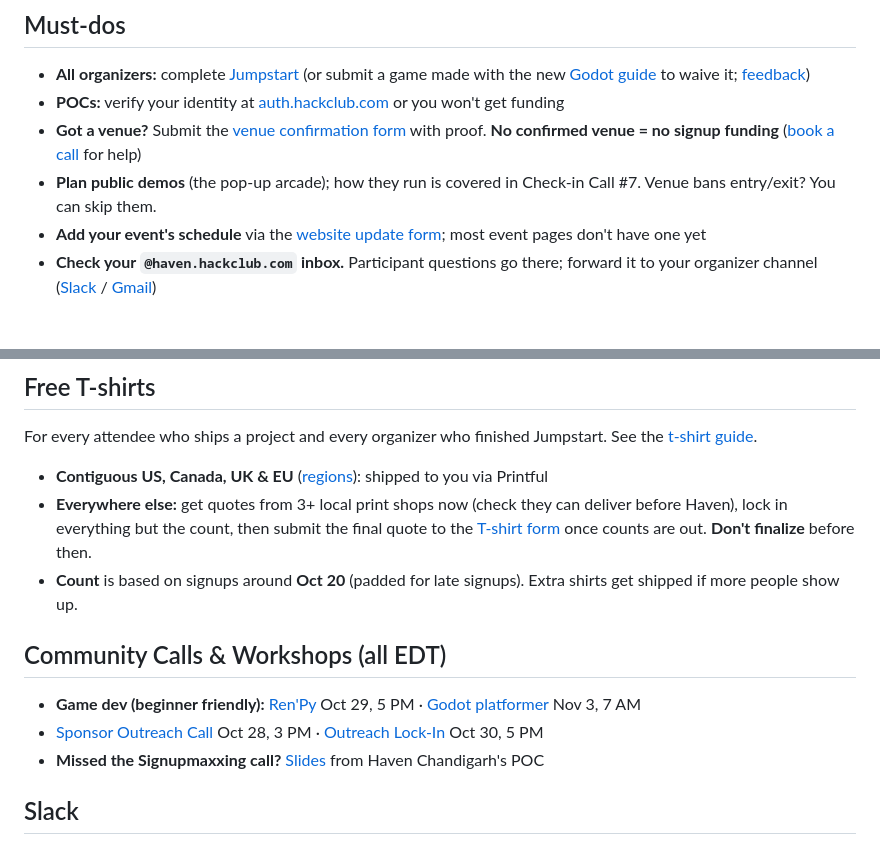
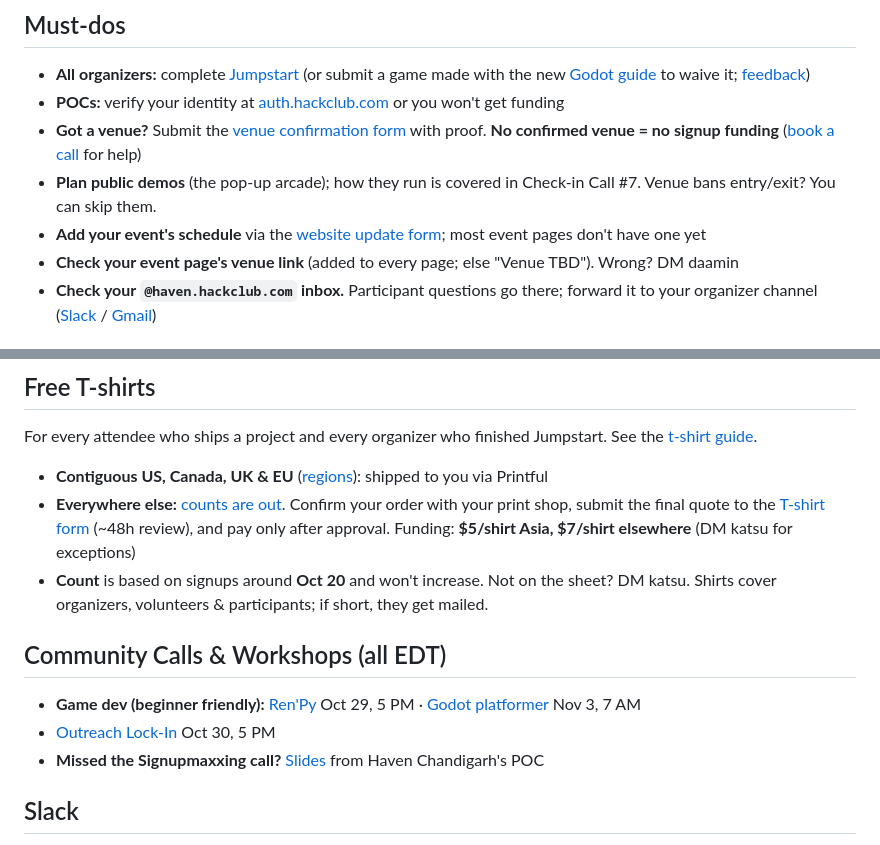
Before and after one commit to hackclub/haven, a Markdown page: README.md, 2 parts joined by grey strips. Drawn GitHub-style.

Commit message:
TLDR: bulletin updates 2026-10-29 (#56)
Claude-Session: https://claude.ai/code/session_01CHuZ98Qg9peBBuiDJPJ2CT

Co-authored-by: Claude <noreply@anthropic.com>

```diff
--- a/README.md
+++ b/README.md
@@ -9,6 +9,7 @@ Everything you need to run your [Haven](https://haven.hackclub.com/) event. Have
 - **Got a venue?** Submit the [venue confirmation form](https://forms.hackclub.com/haven-venue) with proof. **No confirmed venue = no signup funding** ([book a call](https://booking.haven.hackclub.com/) for help)
 - **Plan public demos** (the pop-up arcade); how they run is covered in Check-in Call #7. Venue bans entry/exit? You can skip them.
 - **Add your event's schedule** via the [website update form](https://forms.hackclub.com/haven-website); most event pages don't have one yet
+- **Check your event page's venue link** (added to every page; else "Venue TBD"). Wrong? DM daamin
 - **Check your `@haven.hackclub.com` inbox.** Participant questions go there; forward it to your organizer channel ([Slack](https://slack.com/intl/en-au/help/articles/206819278-Send-emails-to-Slack#h_01F4WDZG8RTCTNAMR4KJ7D419V) / [Gmail](https://support.google.com/mail/answer/10957?hl=en))
 
 ## Don'ts
@@ -57,13 +58,13 @@ Everything you need to run your [Haven](https://haven.hackclub.com/) event. Have
 For every attendee who ships a project and every organizer who finished Jumpstart. See the [t-shirt guide](https://docs.google.com/document/d/1hc0W0iDjXEoAWda23s8ZkFefZ6vSQVGsub04a654Wr4/edit?tab=t.5fn89abennyk).
 
 - **Contiguous US, Canada, UK & EU** ([regions](https://help.printful.com/hc/en-us/articles/50265219092753-Which-countries-apply-to-which-Printful-shipping-regions)): shipped to you via Printful
-- **Everywhere else:** get quotes from 3+ local print shops now (check they can deliver before Haven), lock in everything but the count, then submit the final quote to the [T-shirt form](https://forms.hackclub.com/haven-tshirts) once counts are out. **Don't finalize** before then.
-- **Count** is based on signups around **Oct 20** (padded for late signups). Extra shirts get shipped if more people show up.
+- **Everywhere else:** [counts are out](https://docs.google.com/spreadsheets/d/1d9Feqdg1Oaic6LD-YPtKzTyC2GTLALLy1rzwPieGWGQ/edit?usp=sharing). Confirm your order with your print shop, submit the final quote to the [T-shirt form](https://forms.hackclub.com/haven-tshirts) (~48h review), and pay only after approval. Funding: **$5/shirt Asia, $7/shirt elsewhere** (DM katsu for exceptions)
+- **Count** is based on signups around **Oct 20** and won't increase. Not on the sheet? DM katsu. Shirts cover organizers, volunteers & participants; if short, they get mailed.
 
 ## Community Calls & Workshops (all EDT)
 
 - **Game dev (beginner friendly):** [Ren'Py](https://luma.com/b97crb9f) Oct 29, 5 PM · [Godot platformer](https://luma.com/0d9kex8z) Nov 3, 7 AM
-- [Sponsor Outreach Call](https://luma.com/2ti1prjv) Oct 28, 3 PM · [Outreach Lock-In](https://luma.com/7cv8bu22) Oct 30, 5 PM
+- [Outreach Lock-In](https://luma.com/7cv8bu22) Oct 30, 5 PM
 - **Missed the Signupmaxxing call?** [Slides](https://canva.link/llzmktoubgnczpg) from Haven Chandigarh's POC
 
 ## Slack
```
